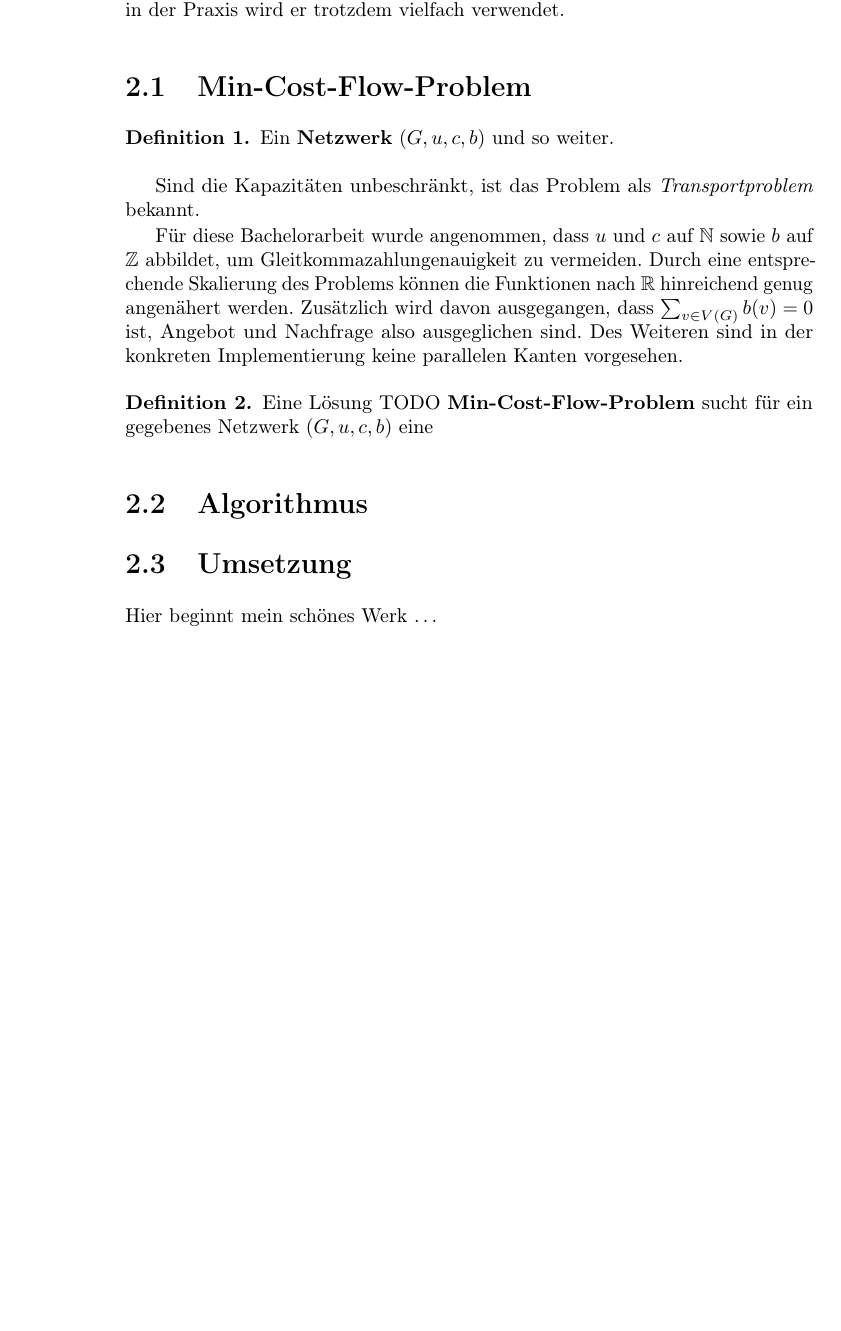
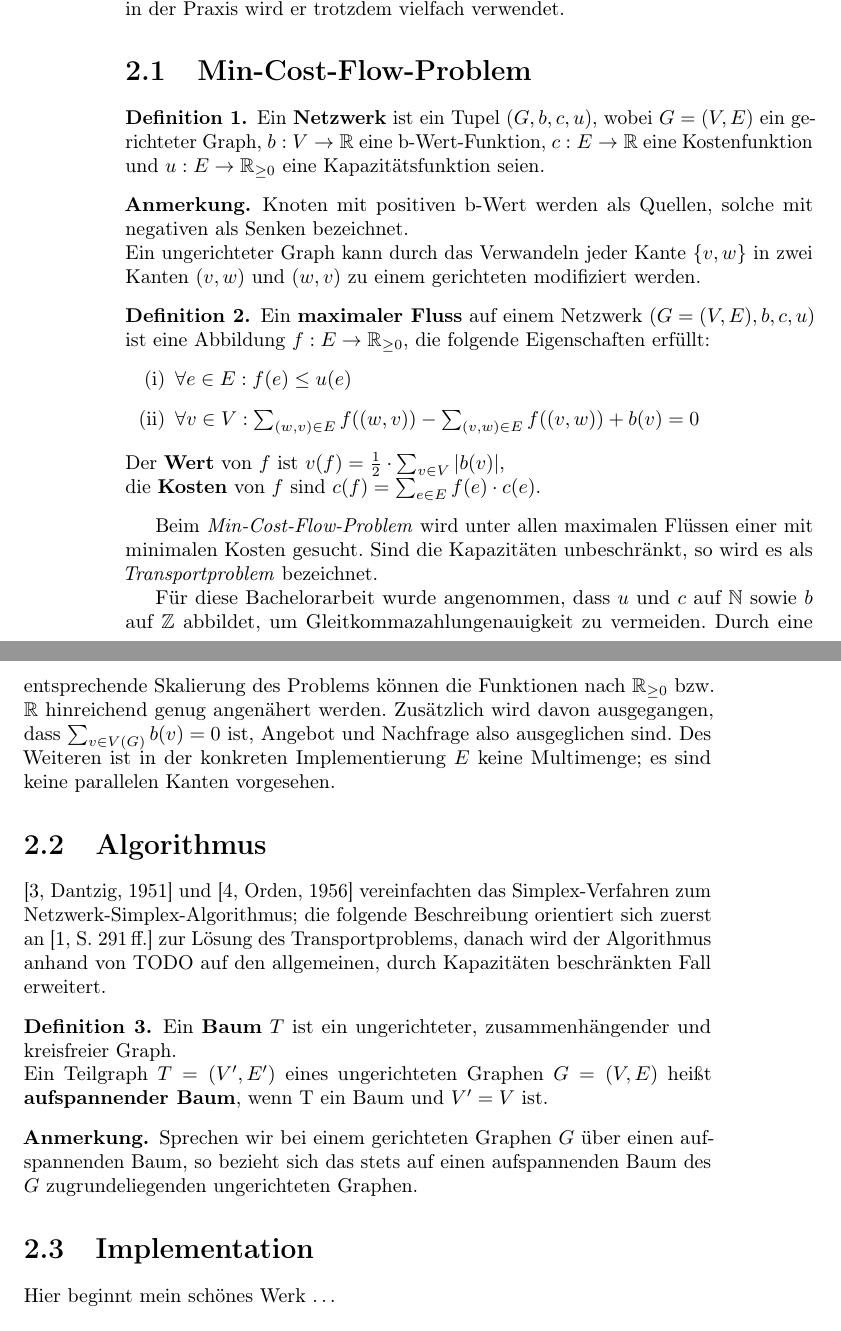
Before and after one commit to Zyranivia/NetworkSimplexAlgorithm, a LaTeX document (LaTeX/main.tex): part of page 4 of 8 before the commit and two parts of pages 4 and 5 of 8 after it, the two joined at a grey line, cut so that both start at the same text, the shorter picture padded with empty space. Compiled offline with pdfLaTeX.

Commit message:
Definition Min-Cost-Flow-Problem, Einführung NSA

```diff
--- a/LaTeX/main.tex
+++ b/LaTeX/main.tex
@@ -18,11 +18,14 @@
 \theoremstyle{definition}
 \newtheorem{defn}[thm]{Definition}
 
+\newtheorem*{anm}{Anmerkung}
+
+\usepackage[shortlabels]{enumitem}
+
 \usepackage[ngerman]{babel}
 \usepackage{csquotes}
 \usepackage{anyfontsize}
 \usepackage[babel]{microtype}
-
 
 
 \begin{document}
@@ -38,17 +41,36 @@ Bla. Zum Beispiel in Kapitel \ref{prog} habe ich programmiert.
 Das Simplex-Verfahren, zu welchem eine Einführung in \cite{NSAbook} gefunden werden kann, löst Lineare Programme in der Praxis sehr schnell, obwohl die Worst-Case-Laufzeit nicht polynomiell ist. Jedes Netzwerkproblem lässt sich als Lineares Programm darstellen und somit durch das Simplex-Verfahren lösen, durch die konkrete Struktur solcher Probleme genügt jedoch der vereinfachte Network-Simplex-Algorithmus. Auch für diesen gibt es exponentielle Instanzen (siehe \cite{Exponential}), in der Praxis wird er trotzdem vielfach verwendet.
 
 \section{Min-Cost-Flow-Problem}
-\begin{defn}Ein \textbf{Netzwerk} $(G,u,c,b)$ und so weiter.\end{defn}
-Sind die Kapazitäten unbeschränkt, ist das Problem als \emph{Transportproblem} bekannt.
+\begin{defn}Ein \textbf{Netzwerk} ist ein Tupel $(G,b,c,u)$, wobei $G = (V,E)$ ein gerichteter Graph, $b : V\rightarrow\mathbb{R}$ eine b-Wert-Funktion, $c : E\rightarrow\mathbb{R}$ eine Kostenfunktion und $u : E\rightarrow\mathbb{R}_{\geq 0}$ eine Kapazitätsfunktion seien.\end{defn}
+\begin{anm}Knoten mit positiven b-Wert werden als Quellen, solche mit negativen als Senken bezeichnet.\\
+Ein ungerichteter Graph kann durch das Verwandeln jeder Kante $\{v,w\}$ in zwei Kanten $(v,w)$ und $(w,v)$ zu einem gerichteten modifiziert werden.\end{anm}
 
-Für diese Bachelorarbeit wurde angenommen, dass $u$ und $c$ auf $\mathbb{N}$ sowie $b$ auf $\mathbb{Z}$ abbildet, um Gleitkommazahlungenauigkeit zu vermeiden. Durch eine entsprechende Skalierung des Problems können die Funktionen nach $\mathbb{R}$ hinreichend genug angenähert werden. Zusätzlich wird davon ausgegangen, dass $\sum_{v\in V(G)} b(v) = 0$ ist, Angebot und Nachfrage also ausgeglichen sind. Des Weiteren sind in der konkreten Implementierung keine parallelen Kanten vorgesehen.
+\begin{defn}Ein \textbf{maximaler Fluss} auf einem Netzwerk $(G=(V,E),b,c,u)$ ist eine Abbildung $f : E\rightarrow\mathbb{R}_{\geq 0}$, die folgende Eigenschaften erfüllt:
+\begin{enumerate}[(i)]
+\item $\forall e\in E : f(e)\leq u(e) $
+\item $\forall v\in V : \sum_{(w,v)\in E} f((w,v)) - \sum_{(v,w)\in E} f((v,w)) + b(v) = 0$
+\end{enumerate}
+Der \textbf{Wert} von $f$ ist
+$v(f) = \frac{1}{2}\cdot\sum_{v\in V} |b(v)|$,\\
+die \textbf{Kosten} von $f$ sind
+$c(f) = \sum_{e\in E} f(e)\cdot c(e)$.
+\end{defn}
 
-\begin{defn}Eine Lösung TODO \textbf{Min-Cost-Flow-Problem} sucht für ein gegebenes Netzwerk $(G,u,c,b)$ eine \end{defn}
+Beim \emph{Min-Cost-Flow-Problem} wird unter allen maximalen Flüssen einer mit minimalen Kosten gesucht. Sind die Kapazitäten unbeschränkt, so wird es als \emph{Transportproblem} bezeichnet.
+
+Für diese Bachelorarbeit wurde angenommen, dass $u$ und $c$ auf $\mathbb{N}$ sowie $b$ auf $\mathbb{Z}$ abbildet, um Gleitkommazahlungenauigkeit zu vermeiden. Durch eine entsprechende Skalierung des Problems können die Funktionen nach $\mathbb{R}_{\geq 0}$ bzw. $\mathbb{R}$ hinreichend genug angenähert werden. Zusätzlich wird davon ausgegangen, dass $\sum_{v\in V(G)} b(v) = 0$ ist, Angebot und Nachfrage also ausgeglichen sind. Des Weiteren ist in der konkreten Implementierung $E$ keine Multimenge; es sind keine parallelen Kanten vorgesehen.
+
+\section{Algorithmus}
+\cite[Dantzig, 1951]{erf1} und \cite[Orden, 1956]{erf2} vereinfachten das Simplex-Verfahren zum Netzwerk-Simplex-Algorithmus; die folgende Beschreibung orientiert sich zuerst an \cite[S. 291\,ff.]{NSAbook} zur Lösung des Transportproblems, danach wird der Algorithmus anhand von TODO auf den allgemeinen, durch Kapazitäten beschränkten Fall erweitert.
+
+\begin{defn}Ein \textbf{Baum} $T$ ist ein ungerichteter, zusammenhängender und kreisfreier Graph.\\
+Ein Teilgraph $T=(V',E')$ eines ungerichteten Graphen $G=(V,E)$ heißt \textbf{aufspannender Baum}, wenn T ein Baum und $V'=V$ ist.\end{defn}
+\begin{anm}Sprechen wir bei einem gerichteten Graphen $G$ über einen aufspannenden Baum, so bezieht sich das stets auf einen aufspannenden Baum des $G$ zugrundeliegenden ungerichteten Graphen.\end{anm}
 
 
-\section{Algorithmus}
 
-\section{Umsetzung} \label{prog}
+
+\section{Implementation} \label{prog}
 Hier beginnt mein schönes Werk \ldots
 
 \subsection{Spezielle Konstrukte}
```
Also changed, not shown: LaTeX/bibliography.bib (+25 -0 lines), LaTeX/main.bbl, LaTeX/main.pdf, 4 other files.
